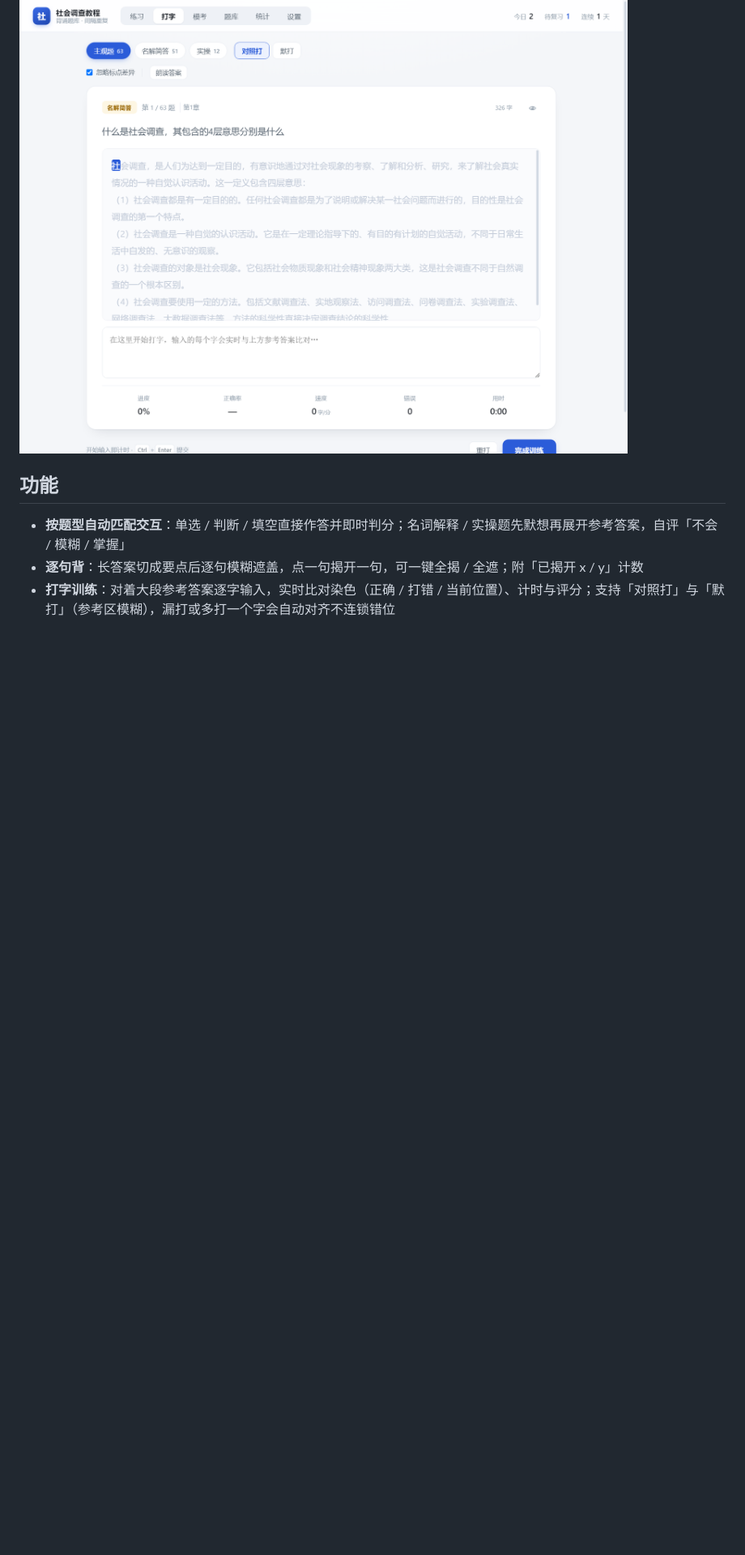
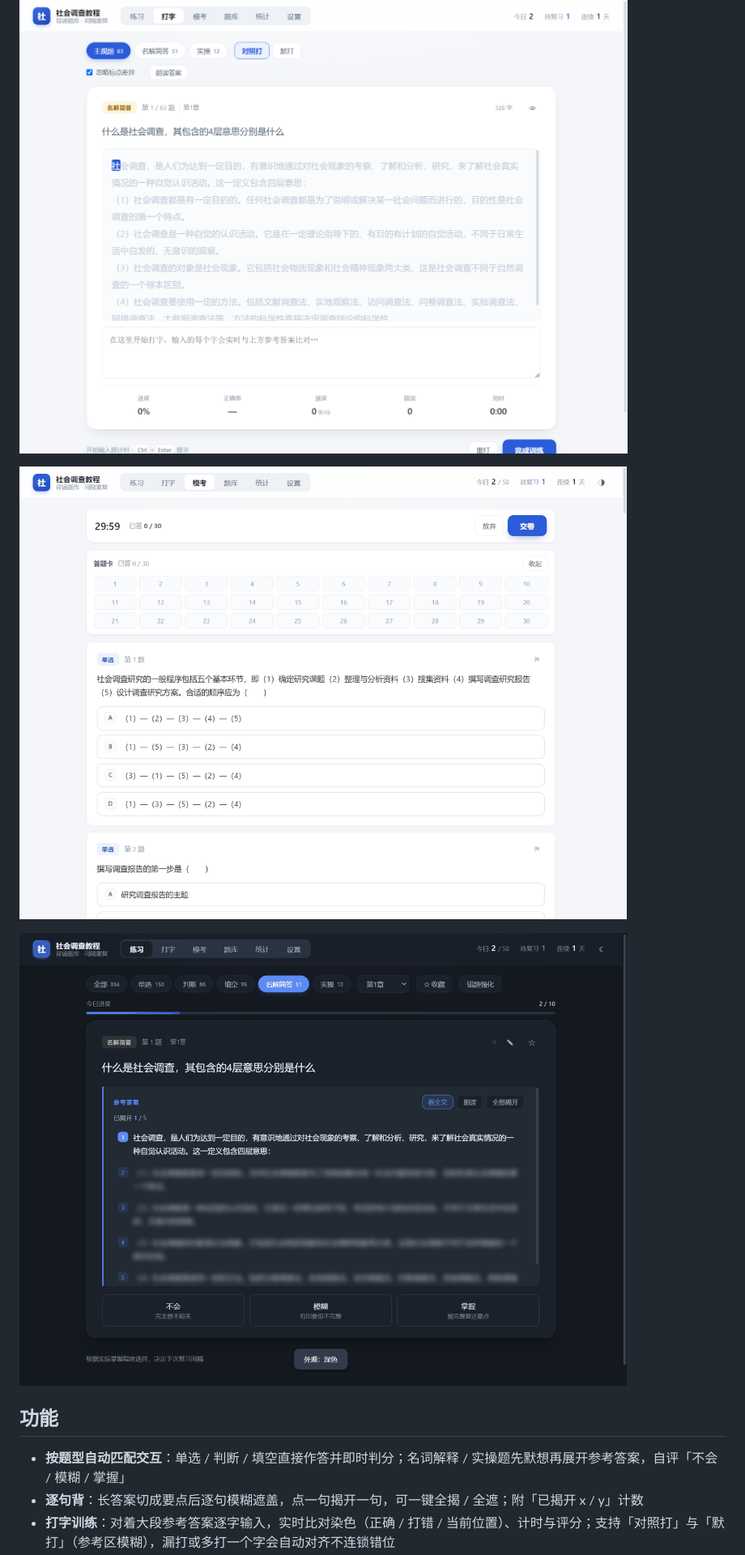
Before and after one commit to qicongwei/social-survey-quiz, a Markdown page: README.md, the part around one of its changes. Shown at 81% size. GitHub-like rendering; pictures changed too: docs/dark.png (added), docs/exam.png (added); blank space fills up the shorter version.

```diff
--- a/README.md
+++ b/README.md
@@ -8,6 +8,10 @@ Electron 33 + 原生 HTML/CSS/JS，无前端框架、无构建步骤。
 
 ![打字训练](docs/typing.png)
 
+![模拟考试](docs/exam.png)
+
+![深色主题](docs/dark.png)
+
 ## 功能
 
 - **按题型自动匹配交互**：单选 / 判断 / 填空直接作答并即时判分；名词解释 / 实操题先默想再展开参考答案，自评「不会 / 模糊 / 掌握」
```
Also changed, not shown: other parts of README.md (+10 -5 lines), 10 other files.
